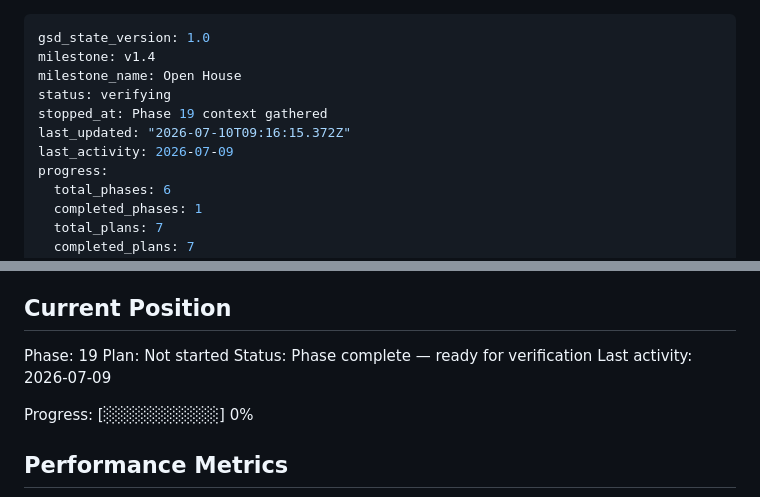
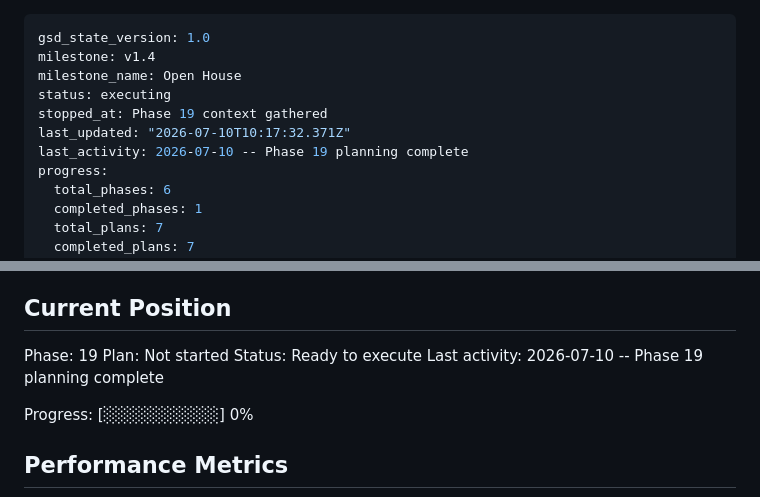
Before and after one commit to jadrianports/dexter, a Markdown page: .planning/STATE.md, 2 parts joined by grey strips. GitHub-like rendering.

Commit message:
docs(19): create phase plan

```diff
--- a/.planning/STATE.md
+++ b/.planning/STATE.md
@@ -2,10 +2,10 @@
 gsd_state_version: 1.0
 milestone: v1.4
 milestone_name: Open House
-status: verifying
+status: executing
 stopped_at: Phase 19 context gathered
-last_updated: "2026-07-10T09:16:15.372Z"
-last_activity: 2026-07-09
+last_updated: "2026-07-10T10:17:32.371Z"
+last_activity: 2026-07-10 -- Phase 19 planning complete
 progress:
   total_phases: 6
   completed_phases: 1
@@ -27,8 +27,8 @@ See: .planning/PROJECT.md (updated 2026-07-10)
 
 Phase: 19
 Plan: Not started
-Status: Phase complete — ready for verification
-Last activity: 2026-07-09
+Status: Ready to execute
+Last activity: 2026-07-10 -- Phase 19 planning complete
 
 Progress: [░░░░░░░░░░] 0%
 
```
Also changed, not shown: 1 other file.
